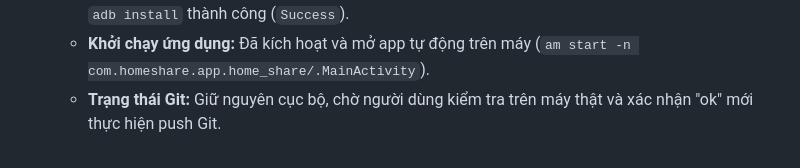
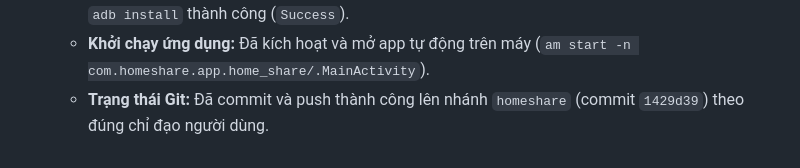
Before and after one commit to Anh-Anh2018/HomeShare, a Markdown page: tiendo.md, the part around the change. Drawn GitHub-style.

Commit message:
docs: Cap nhat trang thai push Git trong tiendo.md

```diff
--- a/tiendo.md
+++ b/tiendo.md
@@ -1527,4 +1527,4 @@ huquynh: https://github.com/23211tt0240-NhuQuynh/homeshare.git.
   - **Thiết bị:** `25100RA69G` (POCO/Redmi/Xiaomi, serial `lj6hwwwgauugwkci`, Android 16).
   - **Đóng gói & Cài đặt:** Build debug APK thành công (`assembleDebug` 94.5s) và nạp vào máy qua `adb install` thành công (`Success`).
   - **Khởi chạy ứng dụng:** Đã kích hoạt và mở app tự động trên máy (`am start -n com.homeshare.app.home_share/.MainActivity`).
-  - **Trạng thái Git:** Giữ nguyên cục bộ, chờ người dùng kiểm tra trên máy thật và xác nhận "ok" mới thực hiện push Git.
+  - **Trạng thái Git:** Đã commit và push thành công lên nhánh `homeshare` (commit `1429d39`) theo đúng chỉ đạo người dùng.
```
